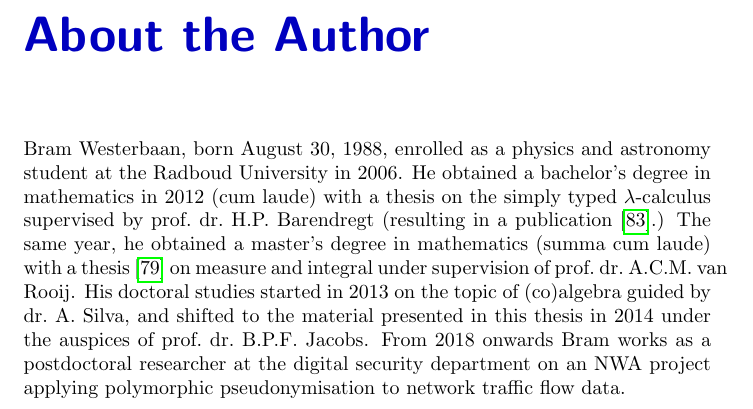
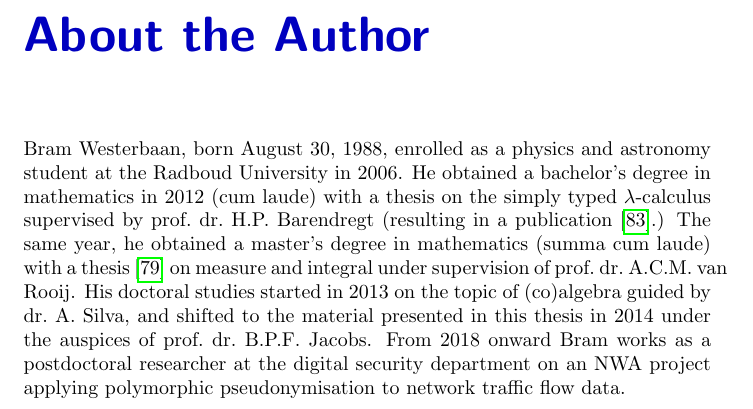
Before and after one commit to westerbaan/theses, a LaTeX thesis (a.tex): part of page 217 of 217, cut so that both start at the same text. Compiled offline with pdfLaTeX.

Commit message:
spelling

```diff
--- a/a.tex
+++ b/a.tex
@@ -707,7 +707,7 @@ and shifted
 to the material presented in this thesis
 in~2014
 under the auspices of prof.~dr.~B.P.F.~Jacobs.
-From 2018 onwards Bram works as a postdoctoral researcher
+From 2018 onward Bram works as a postdoctoral researcher
 at the digital security department on
 an NWA project applying polymorphic pseudonymisation
 to network traffic flow data.
```
